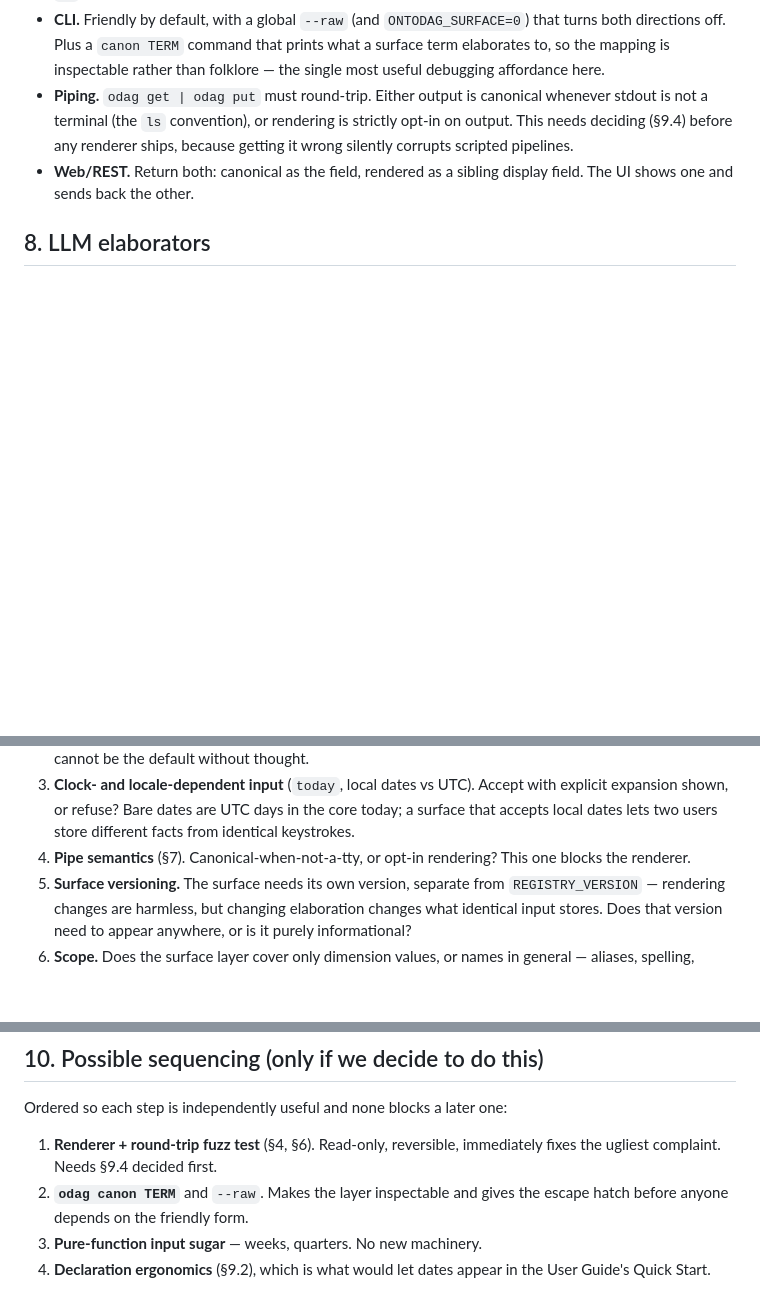
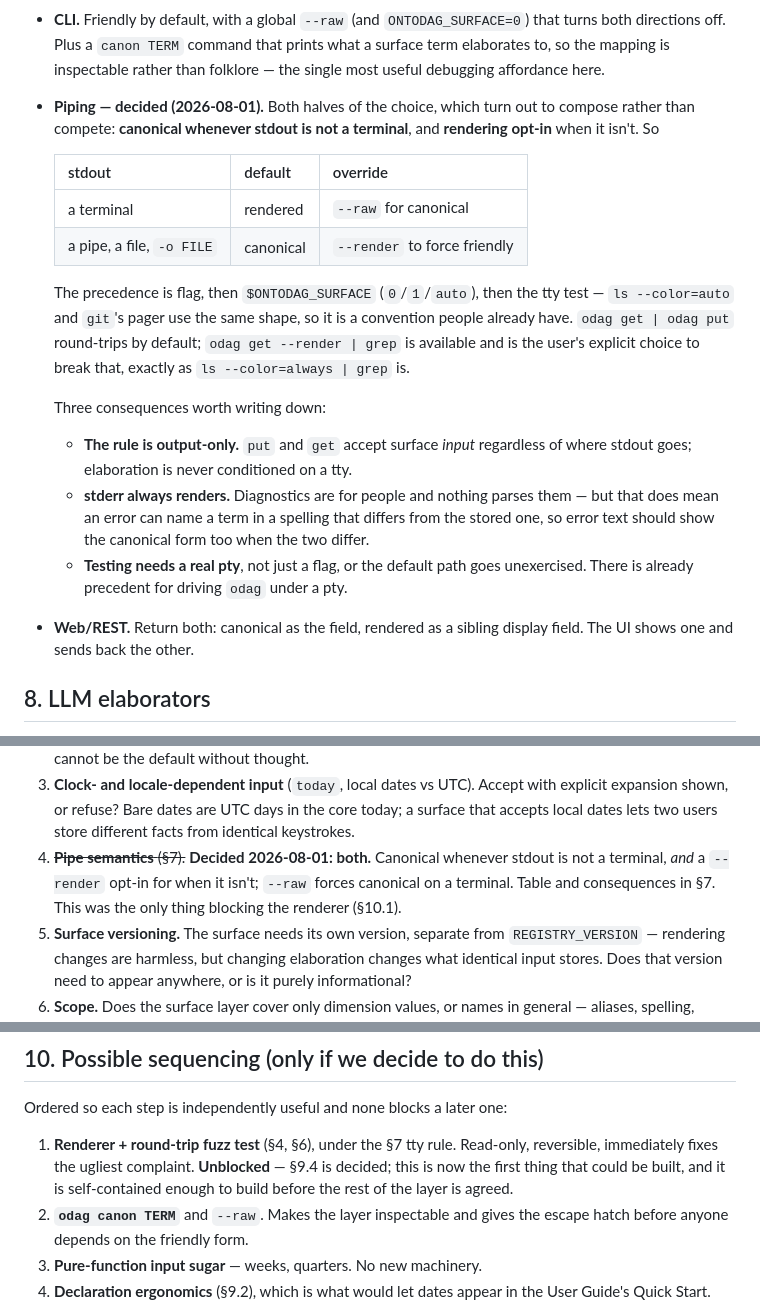
Before and after one commit to petfold/ontodag, a Markdown page: docs/SURFACE_LAYER.md, 3 parts joined by grey strips. GitHub-like rendering; blank space fills up the shorter version.

Commit message:
SURFACE_LAYER: decide pipe semantics (§9.4)
Canonical whenever stdout is not a terminal, AND rendering opt-in when it
isn't -- the two halves of the question compose rather than compete. The
tty test sets the default; the flag is how you override it either way:

  terminal          -> rendered   (--raw forces canonical)
  pipe/file/-o FILE -> canonical  (--render forces friendly)

Precedence: flag > $ONTODAG_SURFACE > tty test, the shape people already
know from `ls --color=auto`. `odag get | odag put` therefore round-trips by
default, and `odag get --render | grep` stays available as an explicit
choice to break that.

Three consequences recorded with it: the rule is output-only, so input
elaboration never depends on where stdout goes; stderr always renders,
which means error text should also show the canonical form when the two
spellings differ; and the default path needs a pty to test, or the branch
that actually ships goes unexercised.

This was the only thing blocking §10 step 1 (renderer + round-trip fuzz
test), which is now the first buildable piece and is self-contained enough
to do before the rest of the layer is agreed. Still a draft: seven open
questions left.

Co-Authored-By: Claude Opus 5 (1M context) <noreply@anthropic.com>

```diff
--- a/docs/SURFACE_LAYER.md
+++ b/docs/SURFACE_LAYER.md
@@ -150,10 +150,31 @@ honest switch.
   that turns both directions off. Plus a `canon TERM` command that prints what
   a surface term elaborates to, so the mapping is inspectable rather than
   folklore — the single most useful debugging affordance here.
-- **Piping.** `odag get | odag put` must round-trip. Either output is canonical
-  whenever stdout is not a terminal (the `ls` convention), or rendering is
-  strictly opt-in on output. This needs deciding (§9.4) before any renderer
-  ships, because getting it wrong silently corrupts scripted pipelines.
+- **Piping — decided (2026-08-01).** Both halves of the choice, which turn out
+  to compose rather than compete: **canonical whenever stdout is not a
+  terminal**, and **rendering opt-in** when it isn't. So
+
+  | stdout | default | override |
+  |---|---|---|
+  | a terminal | rendered | `--raw` for canonical |
+  | a pipe, a file, `-o FILE` | canonical | `--render` to force friendly |
+
+  The precedence is flag, then `$ONTODAG_SURFACE` (`0`/`1`/`auto`), then the
+  tty test — `ls --color=auto` and `git`'s pager use the same shape, so it is a
+  convention people already have. `odag get | odag put` round-trips by default;
+  `odag get --render | grep` is available and is the user's explicit choice to
+  break that, exactly as `ls --color=always | grep` is.
+
+  Three consequences worth writing down:
+
+  - **The rule is output-only.** `put` and `get` accept surface *input*
+    regardless of where stdout goes; elaboration is never conditioned on a tty.
+  - **stderr always renders.** Diagnostics are for people and nothing parses
+    them — but that does mean an error can name a term in a spelling that
+    differs from the stored one, so error text should show the canonical form
+    too when the two differ.
+  - **Testing needs a real pty**, not just a flag, or the default path goes
+    unexercised. There is already precedent for driving `odag` under a pty.
 - **Web/REST.** Return both: canonical as the field, rendered as a sibling
   display field. The UI shows one and sends back the other.
 
@@ -199,8 +220,10 @@ structure* rather than terms. That is the `mdl-fca` provenance question
    with explicit expansion shown, or refuse? Bare dates are UTC days in the core
    today; a surface that accepts local dates lets two users store different
    facts from identical keystrokes.
-4. **Pipe semantics** (§7). Canonical-when-not-a-tty, or opt-in rendering? This
-   one blocks the renderer.
+4. ~~**Pipe semantics** (§7).~~ **Decided 2026-08-01: both.** Canonical
+   whenever stdout is not a terminal, *and* a `--render` opt-in for when it
+   isn't; `--raw` forces canonical on a terminal. Table and consequences in
+   §7. This was the only thing blocking the renderer (§10.1).
 5. **Surface versioning.** The surface needs its own version, separate from
    `REGISTRY_VERSION` — rendering changes are harmless, but changing elaboration
    changes what identical input stores. Does that version need to appear
@@ -219,8 +242,11 @@ structure* rather than terms. That is the `mdl-fca` provenance question
 
 Ordered so each step is independently useful and none blocks a later one:
 
-1. **Renderer + round-trip fuzz test** (§4, §6). Read-only, reversible,
-   immediately fixes the ugliest complaint. Needs §9.4 decided first.
+1. **Renderer + round-trip fuzz test** (§4, §6), under the §7 tty rule.
+   Read-only, reversible, immediately fixes the ugliest complaint.
+   **Unblocked** — §9.4 is decided; this is now the first thing that could be
+   built, and it is self-contained enough to build before the rest of the
+   layer is agreed.
 2. **`odag canon TERM`** and `--raw`. Makes the layer inspectable and gives the
    escape hatch before anyone depends on the friendly form.
 3. **Pure-function input sugar** — weeks, quarters. No new machinery.
```
Also changed, not shown: CLAUDE.md (+1 -1 lines).
